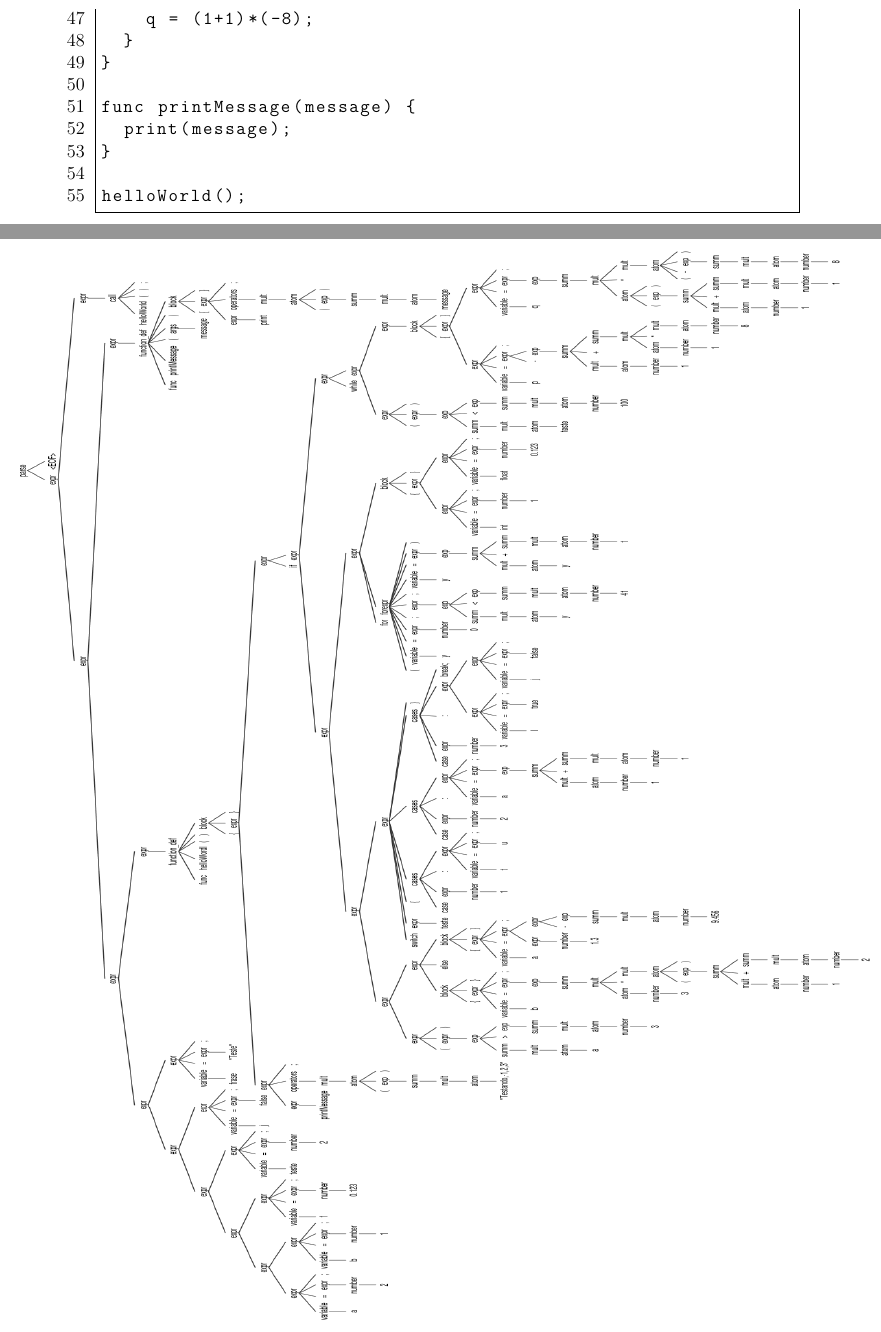
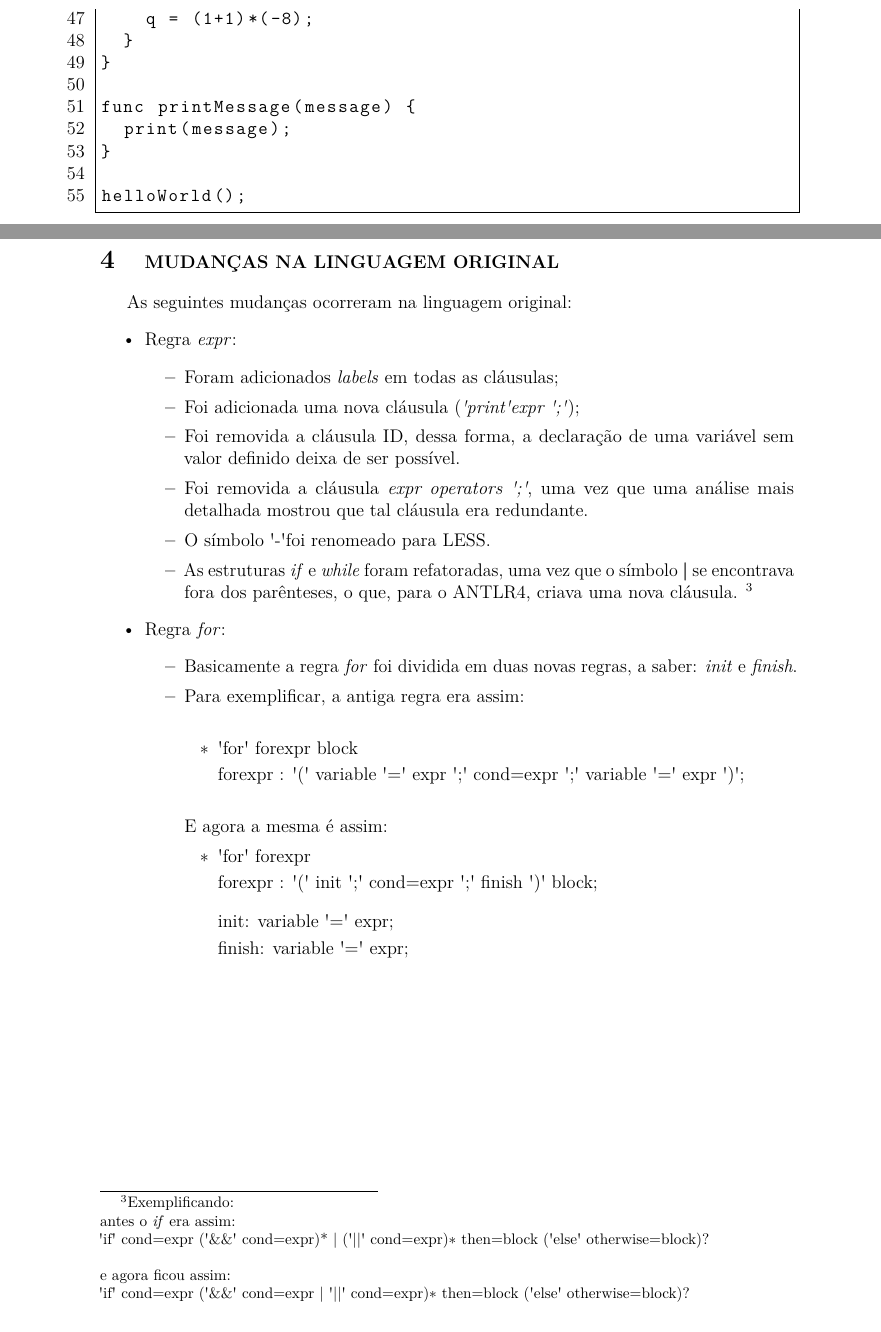
Before and after one commit to SadiJr/INE5622-Compiler, a LaTeX document (report/Relatório.tex, which reads report/parte_04.tex): two parts of pages 10 and 11 of 11 before the commit and two parts of pages 10 and 12 of 13 after it, joined at a grey line, cut so that both start at the same text. Compiled offline with pdfLaTeX.

Commit message:
Update report

```diff
--- a/report/Relatório.tex
+++ b/report/Relatório.tex
@@ -22,6 +22,7 @@
 \usepackage[export]{adjustbox}
 \usepackage{rotating}
 
+\usepackage{multirow}
 \usepackage{textcomp}
 \usepackage{xcolor}
 \usepackage{listings}
--- /dev/null
+++ b/report/parte_04.tex
@@ -0,0 +1,38 @@
+\section{\normalsize MUDANÇAS NA LINGUAGEM ORIGINAL}
+	As seguintes mudanças ocorreram na linguagem original:
+	\begin{itemize}
+		\item Regra \textit{expr}:
+			\begin{itemize}
+				\item Foram adicionados \textit{labels} em todas as cláusulas;
+				\item Foi adicionada uma nova cláusula (\textit{\textquotesingle print\textquotesingle expr \textquotesingle ;\textquotesingle});
+				\item Foi removida a cláusula ID, dessa forma, a declaração de uma variável sem valor definido deixa de ser possível.
+				\item Foi removida a cláusula \textit{expr operators \textquotesingle ;\textquotesingle}, uma vez que uma análise mais detalhada mostrou que tal cláusula era redundante.
+				\item O símbolo \textquotesingle -\textquotesingle foi renomeado para LESS.
+				\item As estruturas \textit{if} e \textit{while} foram refatoradas, uma vez que o símbolo \textbf{|} se encontrava fora dos parênteses, o que, para o ANTLR4, criava uma nova cláusula. \footnote{Exemplificando: \\antes o \textit{if} era assim:\\\textquotesingle if\textquotesingle \vspace{0.1cm} cond=expr (\textquotesingle \&\&\textquotesingle  \vspace{0.1cm} cond=expr)* | (\textquotesingle ||\textquotesingle  \vspace{0.1cm} cond=expr)$*$ then=block (\textquotesingle else\textquotesingle  \vspace{0.1cm} otherwise=block)?\\e agora ficou assim:\\ \textquotesingle if\textquotesingle \vspace{0.1cm} cond=expr (\textquotesingle \&\&\textquotesingle \vspace{0.1cm} cond=expr $|$ \textquotesingle $||$\textquotesingle \vspace{0.1cm} cond=expr)$*$ then=block (\textquotesingle else\textquotesingle \vspace{0.1cm} otherwise=block)?}
+			\end{itemize}
+
+		\item Regra \textit{for}:
+			\begin{itemize}
+				\item Basicamente a regra \textit{for} foi dividida em duas novas regras, a saber: \textit{init} e \textit{finish}.
+
+				\item Para exemplificar, a antiga regra era assim:\\
+				\begin{itemize}
+					\item
+
+					\textquotesingle for\textquotesingle \vspace{0.1cm} forexpr block\\
+				forexpr : \textquotesingle(\textquotesingle \vspace{0.1cm} variable \textquotesingle =\textquotesingle \vspace{0.1cm} expr \textquotesingle ;\textquotesingle \vspace{0.1cm} cond=expr \textquotesingle ;\textquotesingle \vspace{0.1cm} variable \textquotesingle =\textquotesingle \vspace{0.1cm} expr \textquotesingle)\textquotesingle ;
+				\end{itemize}
+
+
+				E agora a mesma é assim:
+				\begin{itemize}
+					\item
+
+						\textquotesingle for\textquotesingle \vspace{0.1cm} forexpr\\
+						forexpr : \textquotesingle(\textquotesingle \vspace{0.1cm} init \textquotesingle ;\textquotesingle \vspace{0.1cm} cond=expr \textquotesingle ;\textquotesingle \vspace{0.1cm} finish \textquotesingle)\textquotesingle \vspace{0.1cm} block;\\
+						init: variable \textquotesingle =\textquotesingle \vspace{0.1cm} expr;\\
+						finish: variable \textquotesingle =\textquotesingle \vspace{0.1cm} expr;
+				\end{itemize}
+
+			\end{itemize}
+	\end{itemize}
```
Also changed, not shown: report/parte_01.tex (+11 -8 lines), report/parte_05.tex (added, +28 -0 lines), report/Relatório.pdf, report/Relatório.tex (2 more changed lines).
